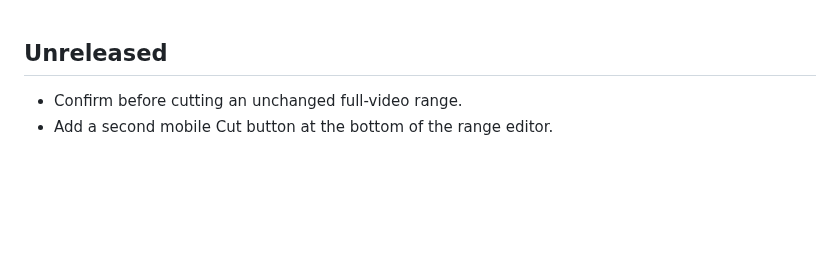
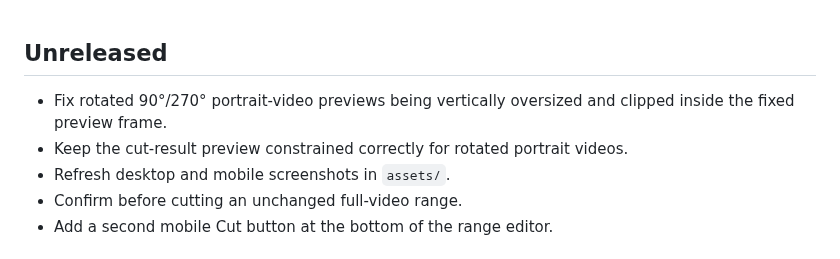
Before and after one commit to ttomohisa/htmlapps-lossless-video-cutter, a Markdown page: CHANGELOG.md, the part around the change. GitHub-like rendering; blank space fills up the shorter version.

Commit message:
fix: support rotated portrait videos and update screenshots

```diff
--- a/CHANGELOG.md
+++ b/CHANGELOG.md
@@ -1,5 +1,8 @@
 ## Unreleased
 
+- Fix rotated 90°/270° portrait-video previews being vertically oversized and clipped inside the fixed preview frame.
+- Keep the cut-result preview constrained correctly for rotated portrait videos.
+- Refresh desktop and mobile screenshots in `assets/`.
 - Confirm before cutting an unchanged full-video range.
 - Add a second mobile Cut button at the bottom of the range editor.
 
```
Also changed, not shown: README.ja.md (+3 -1 lines), README.md (+3 -1 lines), assets/screenshot-mobile.png (added), assets/screenshot.png, 2 other files.
